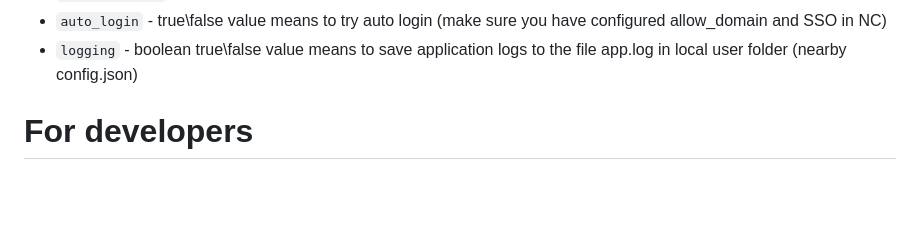
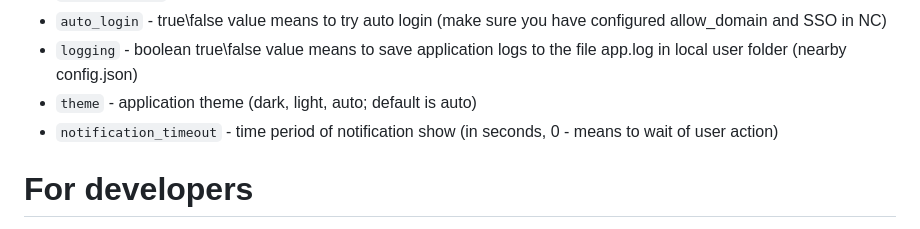
Before and after one commit to drlight17/talk-electron, a Markdown page: README.md, the part around one of its changes. GitHub-like rendering; blank space fills up the shorter version.

```diff
--- a/README.md
+++ b/README.md
@@ -55,6 +55,8 @@ Supported setting arguments (see example.config.json):
 - `always_on_top` - true\false value means to show app main window on top of every other windows (default is false)
 - `auto_login` - true\false value means to try auto login (make sure you have configured allow_domain and SSO in NC)
 - `logging` - boolean true\false value means to save application logs to the file app.log in local user folder (nearby config.json)
+- `theme` - application theme (dark, light, auto; default is auto)
+- `notification_timeout` - time period of notification show (in seconds, 0 - means to wait of user action)
 
 # For developers
 Build depends on the platform since 0.2.9-alpha version as it brings support of the system idle detect function.
```
Also changed, not shown: other parts of README.md (+5 -5 lines).
